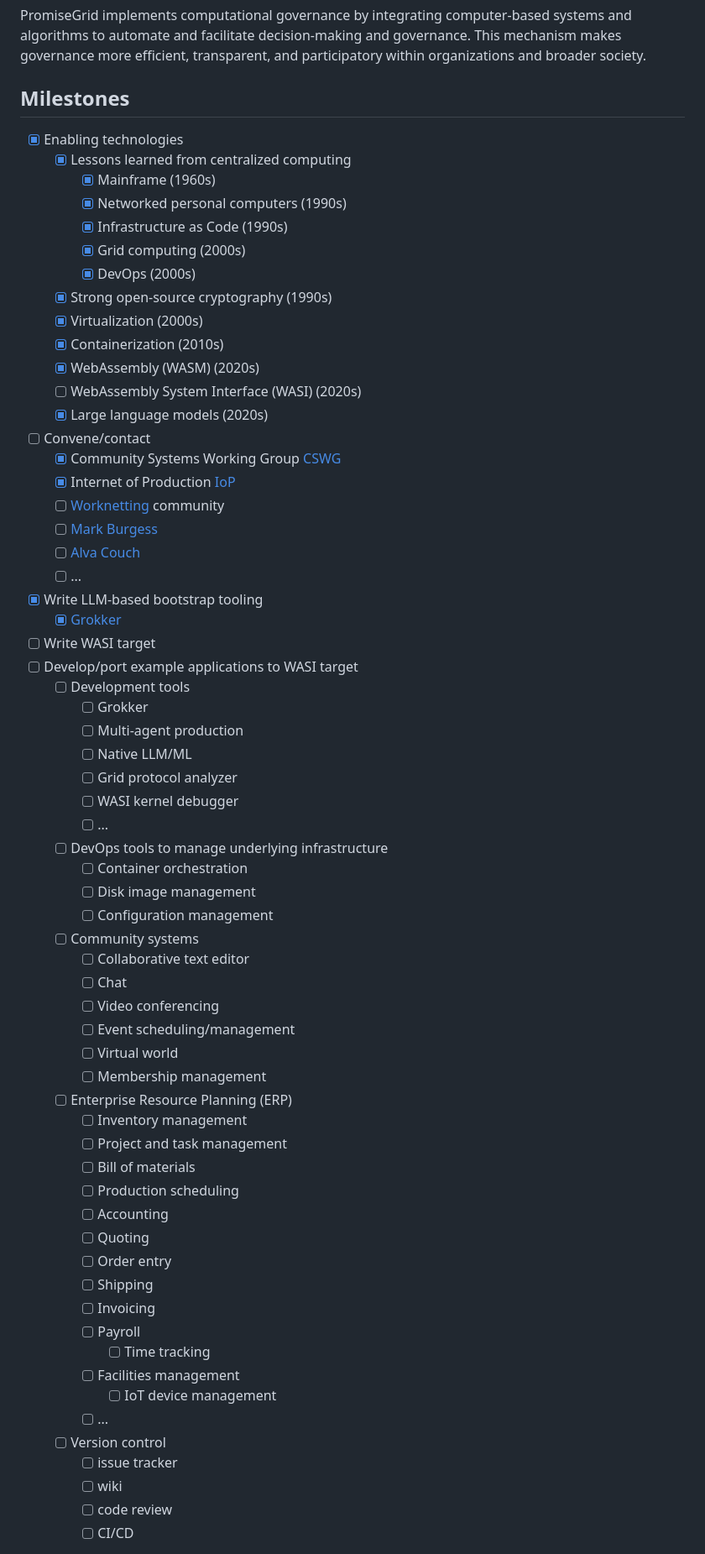
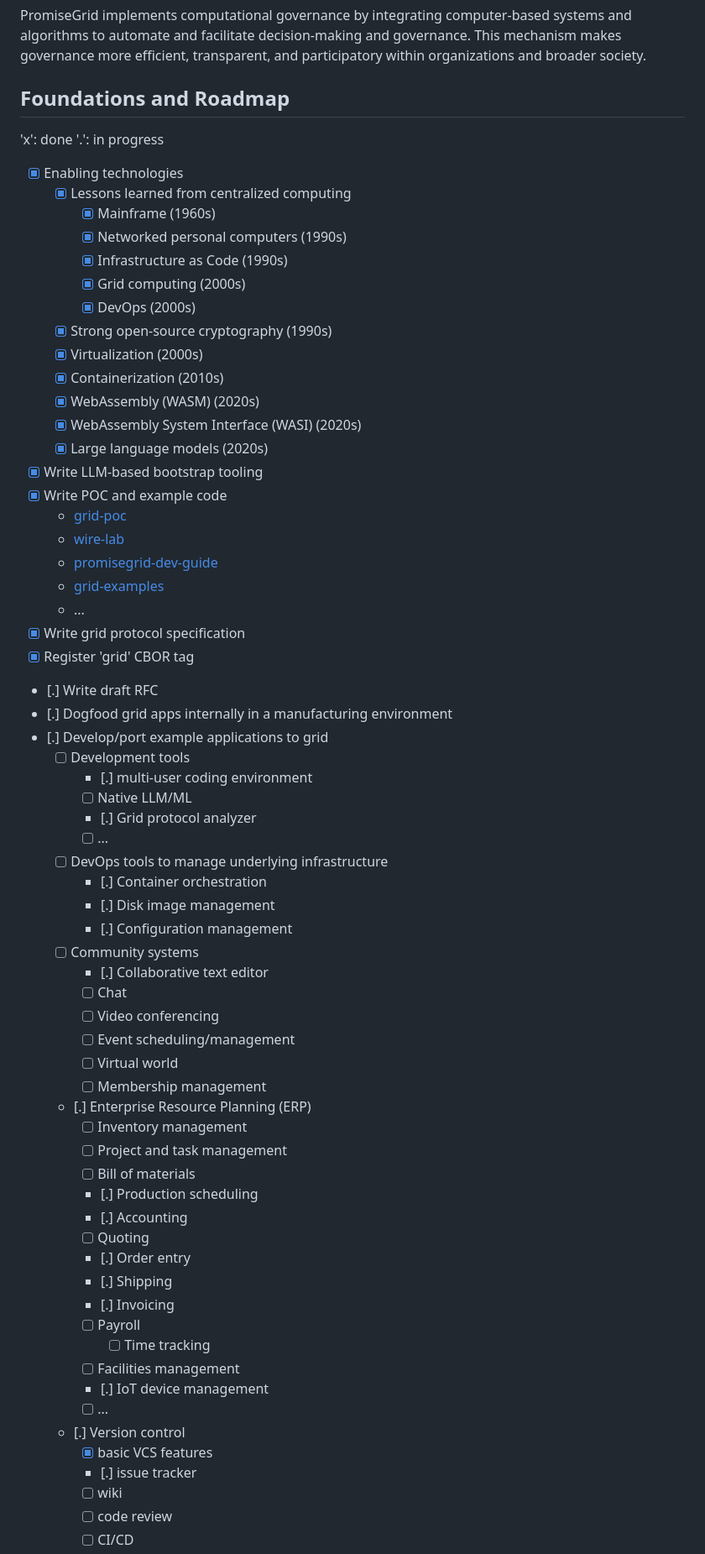
Before and after one commit to promisegrid/promisegrid, a Markdown page: README.md, the part around one of its changes. Shown at 84% size. Drawn GitHub-style.

```diff
--- a/README.md
+++ b/README.md
@@ -128,7 +128,10 @@ PromiseGrid addresses ToC by automating resource management and governance, ensu
 ## Computational Governance
 PromiseGrid implements computational governance by integrating computer-based systems and algorithms to automate and facilitate decision-making and governance. This mechanism makes governance more efficient, transparent, and participatory within organizations and broader society.
 
-## Milestones
+## Foundations and Roadmap
+
+'x': done
+'.': in progress
 
 - [x] Enabling technologies
     - [x] Lessons learned from centralized computing
@@ -141,54 +144,54 @@ PromiseGrid implements computational governance by integrating computer-based sy
     - [x] Virtualization (2000s)
     - [x] Containerization (2010s)
     - [x] WebAssembly (WASM) (2020s)
-    - [ ] WebAssembly System Interface (WASI) (2020s)
+    - [x] WebAssembly System Interface (WASI) (2020s)
     - [x] Large language models (2020s)
-- [ ] Convene/contact
-    - [x]  Community Systems Working Group [CSWG](http://cswg.infrastructures.org/)
-    - [x]  Internet of Production [IoP](http://www.internetofproduction.org/)
-    - [ ]  [Worknetting](https://en.wikipedia.org/wiki/Worknet) community
-    - [ ]  [Mark Burgess](http://markburgess.org/)
-    - [ ]  [Alva Couch](https://engineering.tufts.edu/cs/people/faculty/alva-couch)
-    - [ ] ...
 - [x] Write LLM-based bootstrap tooling
-    - [x]  [Grokker](http://github.com/stevegt/grokker)
-- [ ] Write WASI target
-- [ ] Develop/port example applications to WASI target
+- [x] Write POC and example code
+  - [grid-poc](https://github.com/promisegrid/grid-poc)
+  - [wire-lab](https://github.com/promisegrid/wire-lab)
+  - [promisegrid-dev-guide](https://github.com/ciwg/promisegrid-dev-guide)
+  - [grid-examples](https://github.com/ciwg/grid-examples)
+  - ...
+- [x] Write grid protocol specification
+- [x] Register 'grid' CBOR tag
+- [.] Write draft RFC
+- [.] Dogfood grid apps internally in a manufacturing environment
+- [.] Develop/port example applications to grid
     - [ ] Development tools
-        - [ ] Grokker
-        - [ ] Multi-agent production
+        - [.] multi-user coding environment
         - [ ] Native LLM/ML
-        - [ ] Grid protocol analyzer
-        - [ ] WASI kernel debugger
+        - [.] Grid protocol analyzer
         - [ ] ...
     - [ ] DevOps tools to manage underlying infrastructure
-        - [ ] Container orchestration
-        - [ ] Disk image management
-        - [ ] Configuration management
+        - [.] Container orchestration
+        - [.] Disk image management
+        - [.] Configuration management
     - [ ] Community systems
-        - [ ] Collaborative text editor
+        - [.] Collaborative text editor
         - [ ] Chat
         - [ ] Video conferencing
         - [ ] Event scheduling/management
         - [ ] Virtual world
         - [ ] Membership management
-    - [ ] Enterprise Resource Planning (ERP)
+    - [.] Enterprise Resource Planning (ERP)
         - [ ] Inventory management
         - [ ] Project and task management
         - [ ] Bill of materials
-        - [ ] Production scheduling
-        - [ ] Accounting
+        - [.] Production scheduling
+        - [.] Accounting
         - [ ] Quoting
-        - [ ] Order entry
-        - [ ] Shipping
-        - [ ] Invoicing
+        - [.] Order entry
+        - [.] Shipping
+        - [.] Invoicing
         - [ ] Payroll
             - [ ] Time tracking
         - [ ] Facilities management
-            - [ ] IoT device management
+        - [.] IoT device management
         - [ ] ...
-    - [ ] Version control
-        - [ ] issue tracker
+    - [.] Version control
+        - [x] basic VCS features
+        - [.] issue tracker
         - [ ] wiki
         - [ ] code review
         - [ ] CI/CD
```
Also changed, not shown: other parts of README.md (+2 -3 lines), TODO/TODO-tovik-readme-current-public-work.md (+28 -9 lines).
